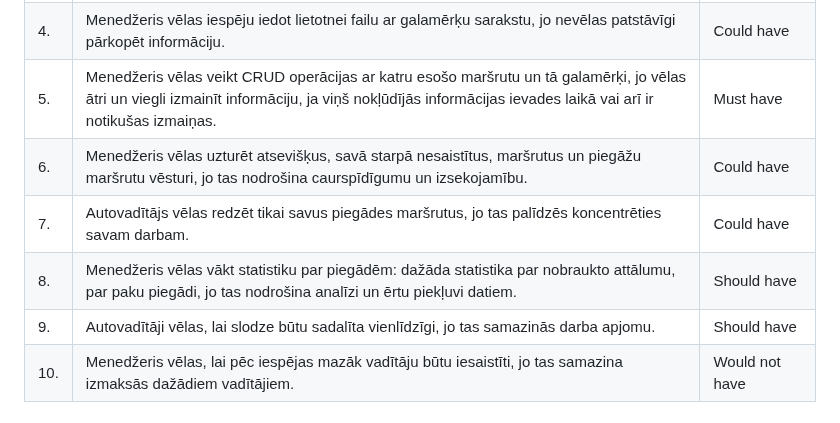
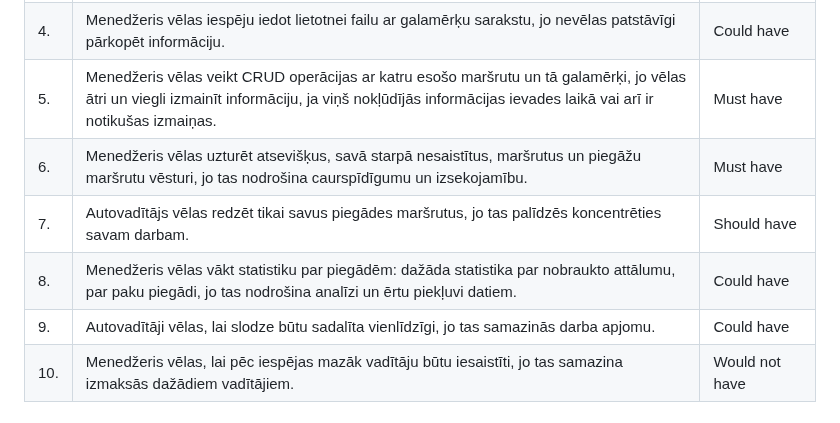
Before and after one commit to Warlexfox/Product_delivery_routing, a Markdown page: Projektēšanas pārskats.md, the part around the change. Rendered like a GitHub page.

```diff
--- a/Projektēšanas pārskats.md
+++ b/Projektēšanas pārskats.md
@@ -35,10 +35,10 @@
 |      3.     | Menedžeris vēlas, lai lietotne efektīvi sastādītu maršrutu, balstoties uz piegādes punktiem un piegādes laiku, jo vēlas pēc iespējas vairāk samazinātu braukšanas laiku.|Must have                    |
 |      4.     | Menedžeris vēlas iespēju iedot lietotnei failu ar galamērķu sarakstu, jo nevēlas patstāvīgi pārkopēt informāciju.|Could have                    |
 |      5.     | Menedžeris vēlas veikt CRUD operācijas ar katru esošo maršrutu un tā galamērķi, jo vēlas ātri un viegli izmainīt informāciju, ja viņš nokļūdījās informācijas ievades laikā vai arī ir notikušas izmaiņas.|Must have                    |
-|      6.     | Menedžeris vēlas uzturēt atsevišķus, savā starpā nesaistītus, maršrutus un piegāžu maršrutu vēsturi, jo tas nodrošina caurspīdīgumu un izsekojamību.|Could have               |
-|      7.     | Autovadītājs vēlas redzēt tikai savus piegādes maršrutus, jo tas palīdzēs koncentrēties savam darbam.|Could have                    |
-|      8.     | Menedžeris vēlas vākt statistiku par piegādēm: dažāda statistika par nobraukto attālumu, par paku piegādi, jo tas nodrošina analīzi un ērtu piekļuvi datiem.|Should have                    |
-|      9.     | Autovadītāji vēlas, lai slodze būtu sadalīta vienlīdzīgi, jo tas samazinās darba apjomu.|Should have                    |
+|      6.     | Menedžeris vēlas uzturēt atsevišķus, savā starpā nesaistītus, maršrutus un piegāžu maršrutu vēsturi, jo tas nodrošina caurspīdīgumu un izsekojamību.|Must have               |
+|      7.     | Autovadītājs vēlas redzēt tikai savus piegādes maršrutus, jo tas palīdzēs koncentrēties savam darbam.|Should have                    |
+|      8.     | Menedžeris vēlas vākt statistiku par piegādēm: dažāda statistika par nobraukto attālumu, par paku piegādi, jo tas nodrošina analīzi un ērtu piekļuvi datiem.|Could have                    |
+|      9.     | Autovadītāji vēlas, lai slodze būtu sadalīta vienlīdzīgi, jo tas samazinās darba apjomu.|Could have                    |
 |      10.    | Menedžeris vēlas, lai pēc iespējas mazāk vadītāju būtu iesaistīti, jo tas samazina izmaksās dažādiem vadītājiem.|Would not have                    |
 
 ### Algoritms
```
